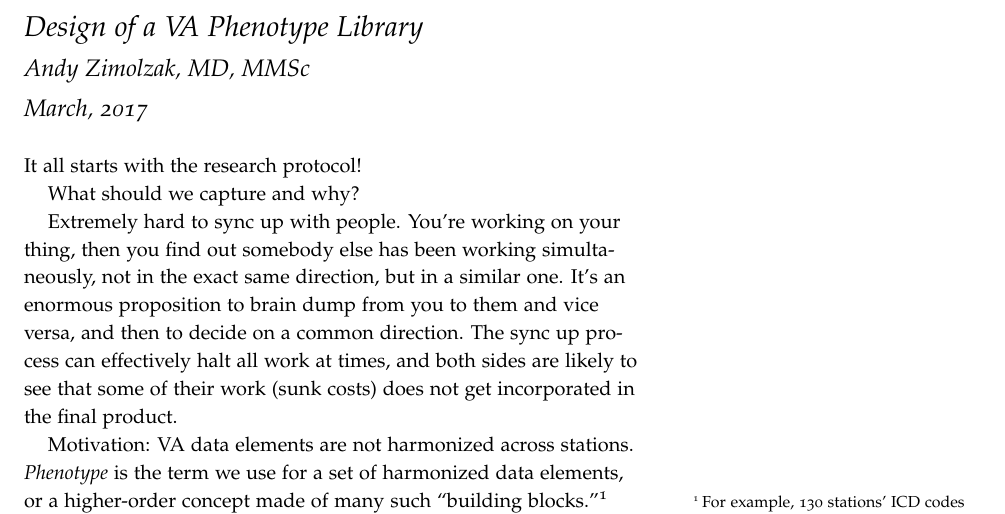
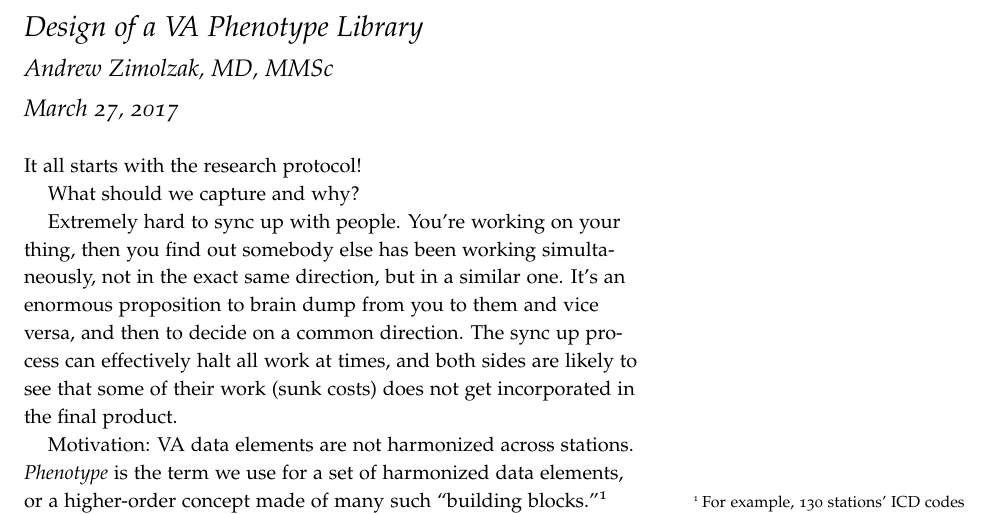
Before and after one commit to zimolzak/phenotype-library-design, a LaTeX document (wiki.tex): part of page 1 of 3, cut so that both start at the same text. Compiled offline with pdfLaTeX.

Commit message:
just date

```diff
--- a/wiki.tex
+++ b/wiki.tex
@@ -1,7 +1,7 @@
 \documentclass{tufte-handout}
 \title{Design of a VA Phenotype Library}
-\author{Andy Zimolzak, MD, MMSc}
-\date{March, 2017}
+\author{Andrew Zimolzak, MD, MMSc}
+\date{March 27, 2017}
 
 \begin{document}
 
```
